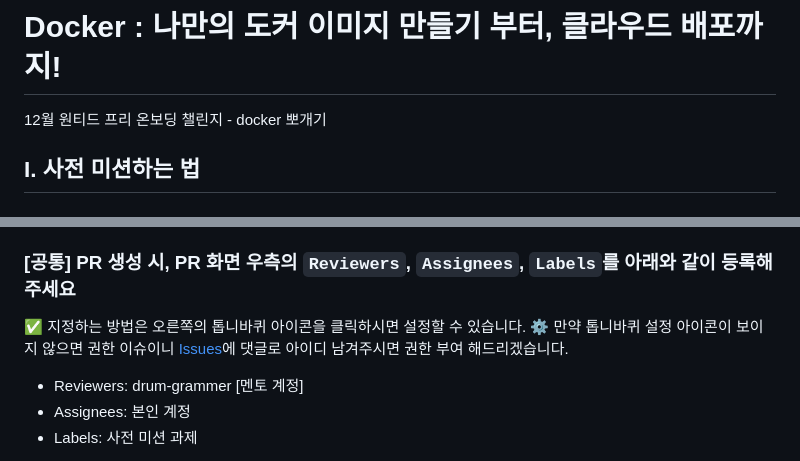
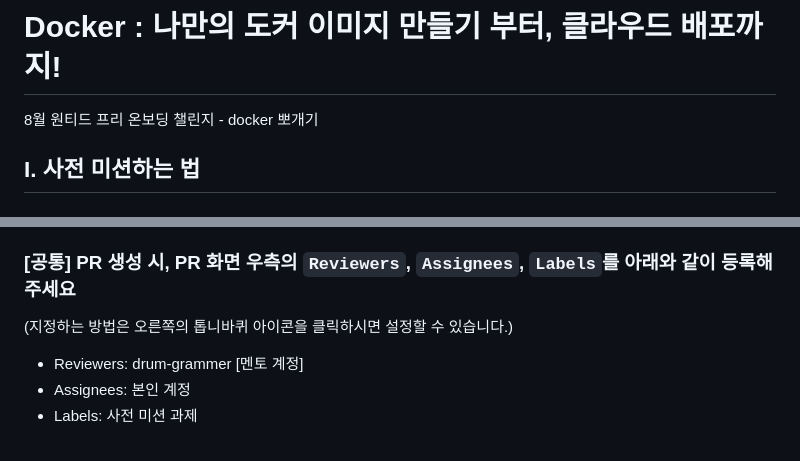
Before and after one commit to drum-grammer/docker-pro-2312, a Markdown page: README.md, 2 parts joined by grey strips. Rendered like a GitHub page.

```diff
--- a/README.md
+++ b/README.md
@@ -1,5 +1,5 @@
 # Docker : 나만의 도커 이미지 만들기 부터, 클라우드 배포까지!
-12월 원티드 프리 온보딩 챌린지 - docker 뽀개기
+8월 원티드 프리 온보딩 챌린지 - docker 뽀개기
 
 
 ## I. 사전 미션하는 법
@@ -29,8 +29,7 @@ git push -u origin my-branch-xx
 5. Pull Request를 생성하여, 사전 미션을 제출해주세요.
 
 ### [공통] PR 생성 시, PR 화면 우측의 `Reviewers`, `Assignees`, `Labels`를 아래와 같이 등록해주세요
-✅ 지정하는 방법은 오른쪽의 톱니바퀴 아이콘을 클릭하시면 설정할 수 있습니다. </br>
-⚙️ 만약 톱니바퀴 설정 아이콘이 보이지 않으면 권한 이슈이니 [Issues](https://github.com/drum-grammer/docker-pro-2312/issues/1)에 댓글로 아이디 남겨주시면 권한 부여 해드리겠습니다.
+(지정하는 방법은 오른쪽의 톱니바퀴 아이콘을 클릭하시면 설정할 수 있습니다.)
 - Reviewers: drum-grammer [멘토 계정]
 - Assignees: 본인 계정
 - Labels: 사전 미션 과제
```
Also changed, not shown: mission/ffolabear/ffolabear_mission.md (added, +20 -0 lines).
